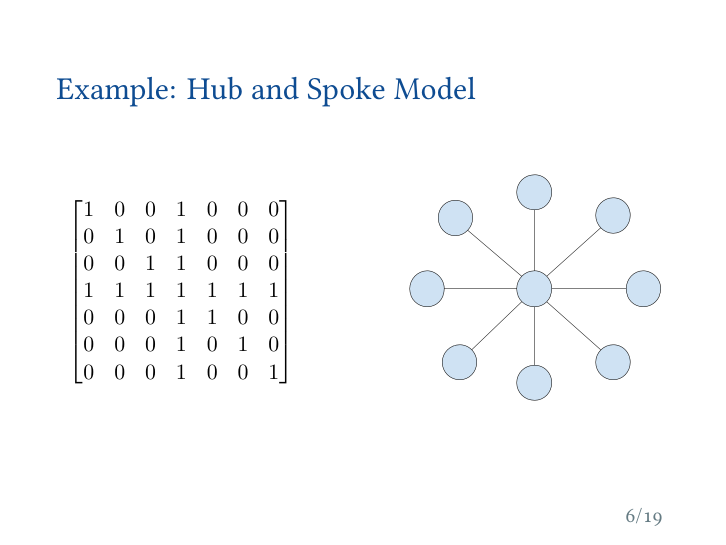
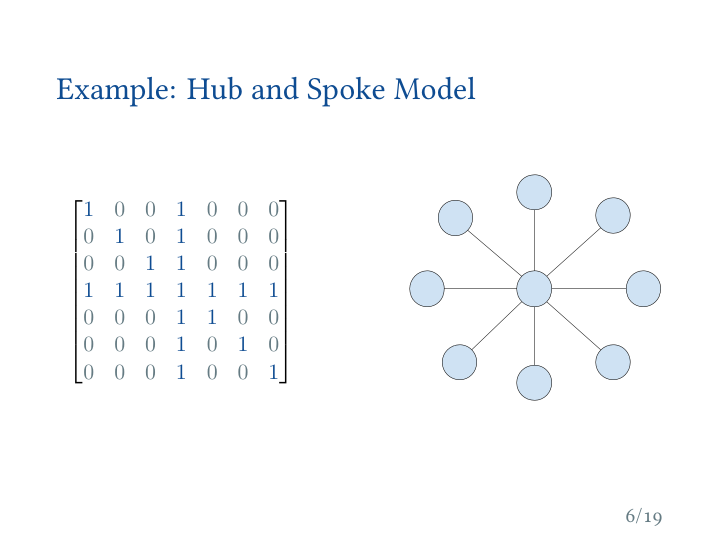
Before and after one commit to huisaddison/stat490-presentation, LaTeX slides (slides.tex): page 6 of 19. The pictures show the PDF file slides.pdf that the author committed with the source.

Commit message:
playing around with colors on the adj matx

```diff
--- a/slides.tex
+++ b/slides.tex
@@ -1,4 +1,6 @@
 \input{sty/header.tex}
+\newcommand{\blueone}{{\color{yaleblue} 1}}
+\newcommand{\greyzero}{{\color{solarized@base00} 0}}
 \usepackage{sty/personalmacros}
 \usepackage{sty/personalslides}
 
@@ -80,13 +82,13 @@
         \begin{column}{.48\textwidth}
             $$
             \bmat{
-                1 & 0 & 0 & 1 & 0 & 0 & 0   \\
-                0 & 1 & 0 & 1 & 0 & 0 & 0   \\
-                0 & 0 & 1 & 1 & 0 & 0 & 0   \\
-                1 & 1 & 1 & 1 & 1 & 1 & 1   \\
-                0 & 0 & 0 & 1 & 1 & 0 & 0   \\
-                0 & 0 & 0 & 1 & 0 & 1 & 0   \\
-                0 & 0 & 0 & 1 & 0 & 0 & 1
+                \blueone & \greyzero & \greyzero & \blueone & \greyzero & \greyzero & \greyzero   \\
+                \greyzero & \blueone & \greyzero & \blueone & \greyzero & \greyzero & \greyzero   \\
+                \greyzero & \greyzero & \blueone & \blueone & \greyzero & \greyzero & \greyzero   \\
+                \blueone & \blueone & \blueone & \blueone & \blueone & \blueone & \blueone   \\
+                \greyzero & \greyzero & \greyzero & \blueone & \blueone & \greyzero & \greyzero   \\
+                \greyzero & \greyzero & \greyzero & \blueone & \greyzero & \blueone & \greyzero   \\
+                \greyzero & \greyzero & \greyzero & \blueone & \greyzero & \greyzero & \blueone
             }
             $$
         \end{column}
```
Also changed, not shown: slides.pdf.
